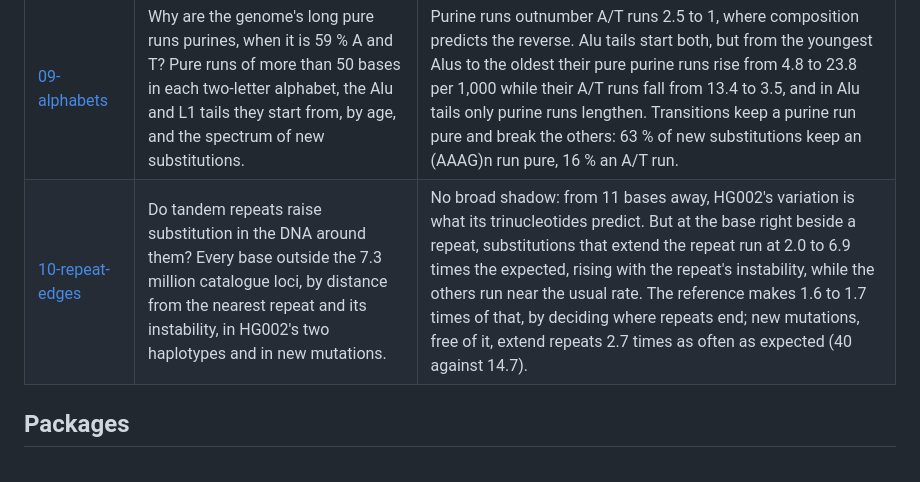
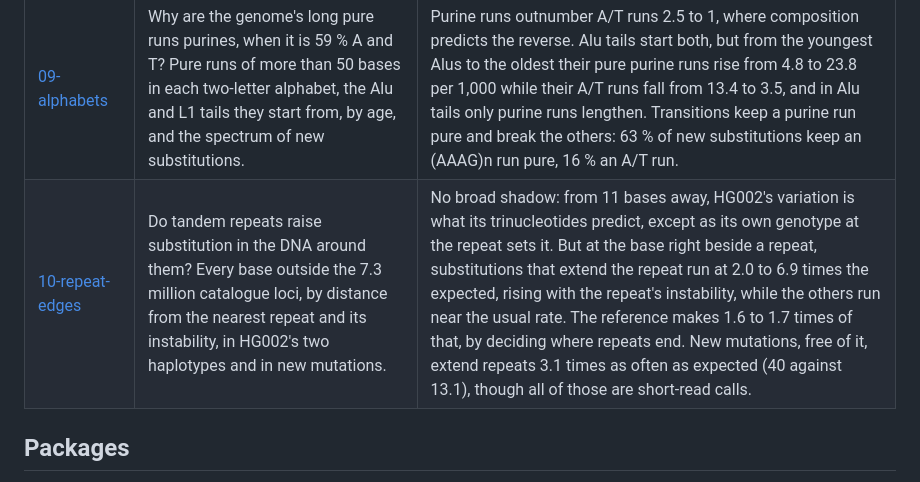
Before and after one commit to comparativechrono/Gpxil-scratchpad, a Markdown page: README.md, the part around the change. Rendered like a GitHub page.

Commit message:
Index: experiment 10's row with the masked new mutations
Co-Authored-By: Claude Opus 5.5 <noreply@anthropic.com>
Claude-Session: https://claude.ai/code/session_012i186FzCHAj17DcrF3hpBZ

```diff
--- a/README.md
+++ b/README.md
@@ -24,7 +24,7 @@ done with it.
 | [07-copied-units](experiments/07-copied-units/) | Do new mutations copy a repeat's own units, as experiment 04's population variants do? The new substitutions of the CEPH families and the Platinum Pedigree in every tandem repeat of the catalogue, with controls, and gnomAD's singletons. | Not as such. At first sight they do (158 of 737 copy, where their contexts predict 96; 2.4 times as often as the same substitution in the same 6-base window where it wouldn't copy), but 82 % of those that copy are alleles gnomAD already has (27 % of the others), and those it lacks copy no more than chance (0.85). gnomAD's singletons copy 1.02 (GA-sequences) to 1.26 (other repeats) times as often, rising to 2 to 2.4 times for common alleles: the copying belongs mostly to alleles seen more than once, and new mutations at large copy little. |
 | [08-forensic-markers](experiments/08-forensic-markers/) | Which forensic STR markers are pure GA-sequences, where did they come from, and do they mutate faster? | 7 of 27 lie in GA-sequences (FGA, SE33, D18S51, Penta D, D19S433, D2S1338, D10S1248), and 5 begin at the 3' end of an Alu (D18S51, D19S433, Penta D, D3S1358, Penta E). There is no sign that they mutate faster than the other markers (Liu et al. 2021: Mann-Whitney p = 0.89). |
 | [09-alphabets](experiments/09-alphabets/) | Why are the genome's long pure runs purines, when it is 59 % A and T? Pure runs of more than 50 bases in each two-letter alphabet, the Alu and L1 tails they start from, by age, and the spectrum of new substitutions. | Purine runs outnumber A/T runs 2.5 to 1, where composition predicts the reverse. Alu tails start both, but from the youngest Alus to the oldest their pure purine runs rise from 4.8 to 23.8 per 1,000 while their A/T runs fall from 13.4 to 3.5, and in Alu tails only purine runs lengthen. Transitions keep a purine run pure and break the others: 63 % of new substitutions keep an (AAAG)n run pure, 16 % an A/T run. |
-| [10-repeat-edges](experiments/10-repeat-edges/) | Do tandem repeats raise substitution in the DNA around them? Every base outside the 7.3 million catalogue loci, by distance from the nearest repeat and its instability, in HG002's two haplotypes and in new mutations. | No broad shadow: from 11 bases away, HG002's variation is what its trinucleotides predict. But at the base right beside a repeat, substitutions that extend the repeat run at 2.0 to 6.9 times the expected, rising with the repeat's instability, while the others run near the usual rate. The reference makes 1.6 to 1.7 times of that, by deciding where repeats end; new mutations, free of it, extend repeats 2.7 times as often as expected (40 against 14.7). |
+| [10-repeat-edges](experiments/10-repeat-edges/) | Do tandem repeats raise substitution in the DNA around them? Every base outside the 7.3 million catalogue loci, by distance from the nearest repeat and its instability, in HG002's two haplotypes and in new mutations. | No broad shadow: from 11 bases away, HG002's variation is what its trinucleotides predict, except as its own genotype at the repeat sets it. But at the base right beside a repeat, substitutions that extend the repeat run at 2.0 to 6.9 times the expected, rising with the repeat's instability, while the others run near the usual rate. The reference makes 1.6 to 1.7 times of that, by deciding where repeats end. New mutations, free of it, extend repeats 3.1 times as often as expected (40 against 13.1), though all of those are short-read calls. |
 
 ## Packages
 
```
